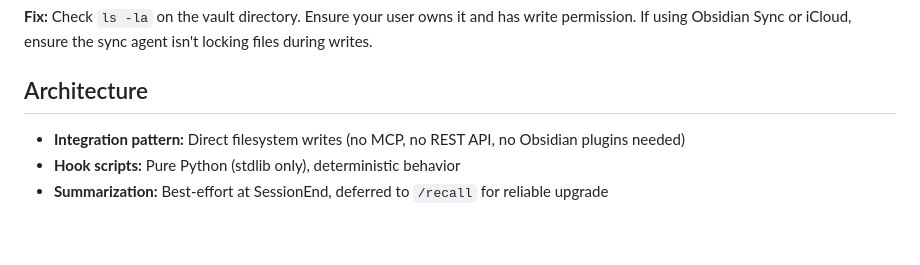
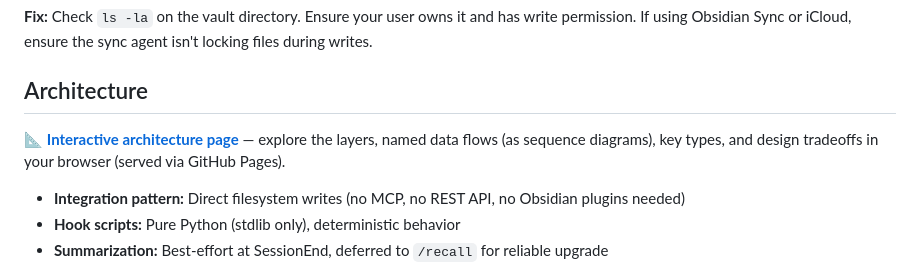
Before and after one commit to abhattacherjee/obsidian-brain, a Markdown page: README.md, the part around the change. Drawn GitHub-style; blank space fills up the shorter version.

Commit message:
docs(readme): link to the live architecture page on GitHub Pages (#221)
Co-Authored-By: Claude Fable 5 <noreply@anthropic.com>

```diff
--- a/README.md
+++ b/README.md
@@ -332,6 +332,8 @@ Replace `/Users/you` with your actual home directory (run `echo $HOME` to find i
 
 ## Architecture
 
+📐 **[Interactive architecture page](https://abhattacherjee.github.io/obsidian-brain/architecture/architecture.html)** — explore the layers, named data flows (as sequence diagrams), key types, and design tradeoffs in your browser (served via GitHub Pages).
+
 - **Integration pattern:** Direct filesystem writes (no MCP, no REST API, no Obsidian plugins needed)
 - **Hook scripts:** Pure Python (stdlib only), deterministic behavior
 - **Summarization:** Best-effort at SessionEnd, deferred to `/recall` for reliable upgrade
```
Also changed, not shown: CHANGELOG.md (+1 -0 lines).
